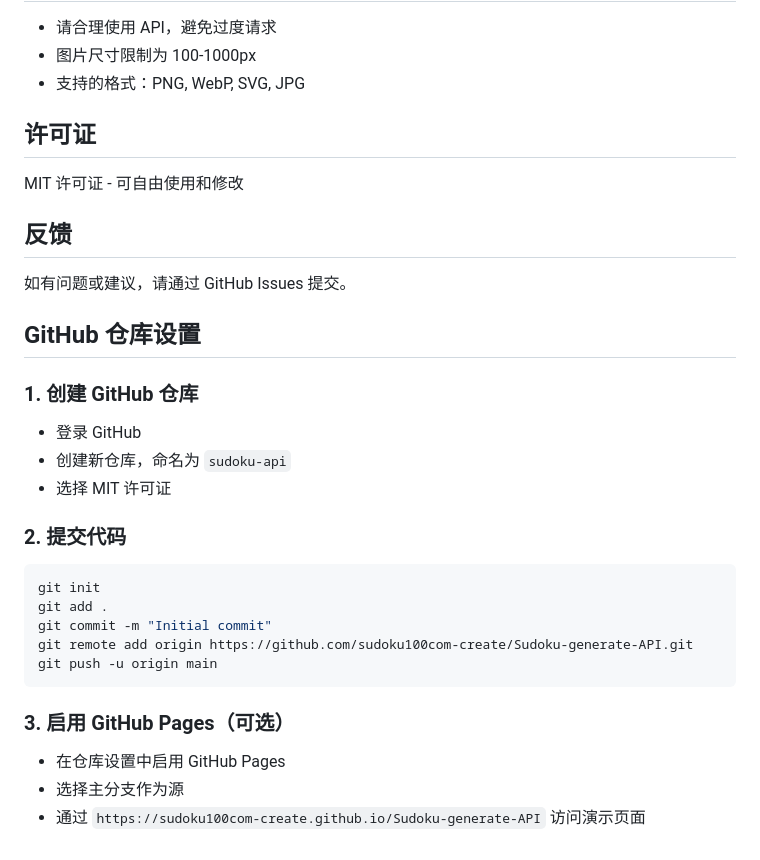
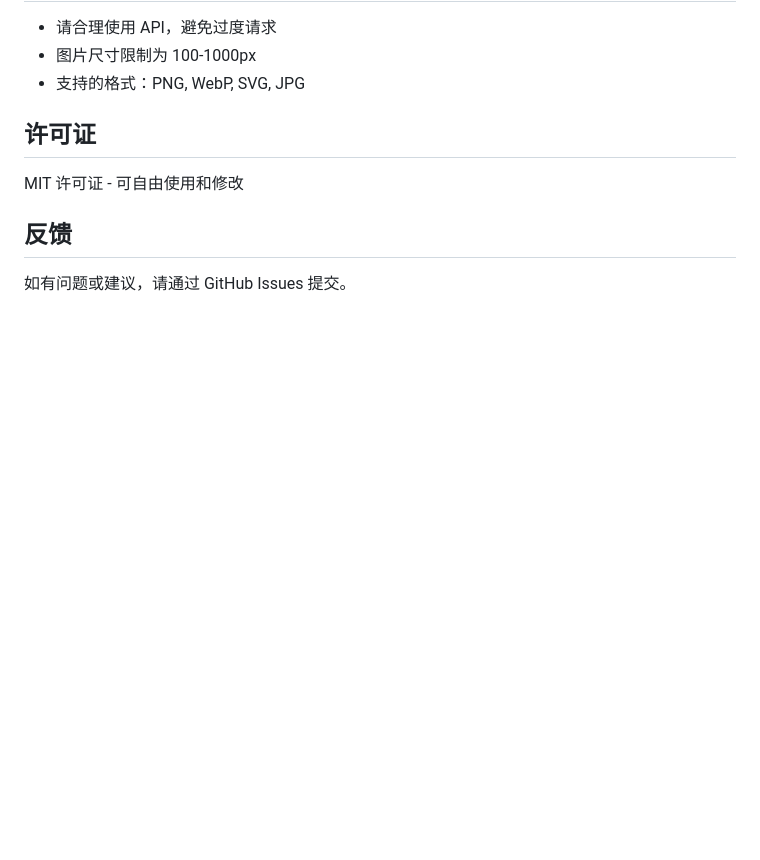
Before and after one commit to sudoku100com-create/sudoku-generate-api, a Markdown page: README-zh.md, the part around one of its changes. Drawn GitHub-style; blank space fills up the shorter version.

Commit message:
Recommit: Remove promotion and sharing sections from README files

````diff
--- a/README-zh.md
+++ b/README-zh.md
@@ -233,24 +257,3 @@ MIT 许可证 - 可自由使用和修改
 ## 反馈
 
 如有问题或建议，请通过 GitHub Issues 提交。
-
-## GitHub 仓库设置
-
-### 1. 创建 GitHub 仓库
-- 登录 GitHub
-- 创建新仓库，命名为 `sudoku-api`
-- 选择 MIT 许可证
-
-### 2. 提交代码
-```bash
-git init
-git add .
-git commit -m "Initial commit"
-git remote add origin https://github.com/sudoku100com-create/Sudoku-generate-API.git
-git push -u origin main
-```
-
-### 3. 启用 GitHub Pages（可选）
-- 在仓库设置中启用 GitHub Pages
-- 选择主分支作为源
-- 通过 `https://sudoku100com-create.github.io/Sudoku-generate-API` 访问演示页面
````
Also changed, not shown: other parts of README-zh.md (+48 -24 lines), README.md (+48 -45 lines).
